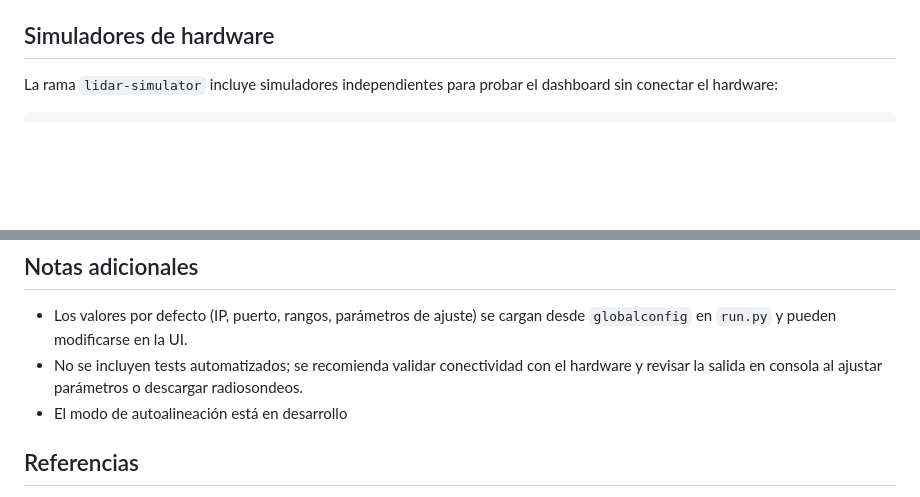
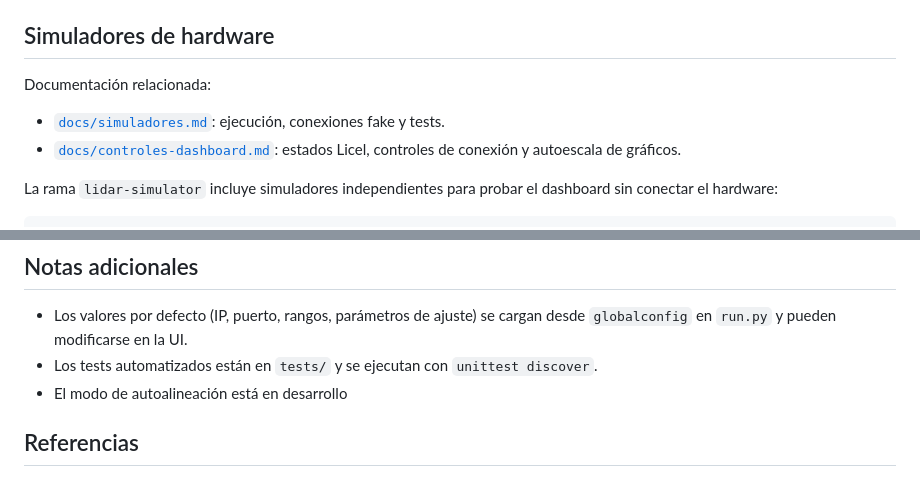
Before and after one commit to FedeVerstraeten/smnar-lidar-dashboard, a Markdown page: README.md, 2 parts joined by grey strips. GitHub-like rendering; blank space fills up the shorter version.

Commit message:
Document Licel controls and plot behavior

```diff
--- a/README.md
+++ b/README.md
@@ -71,6 +71,12 @@ python run.py
 
 ## Simuladores de hardware
 
+Documentación relacionada:
+
+- [`docs/simuladores.md`](docs/simuladores.md): ejecución, conexiones fake y tests.
+- [`docs/controles-dashboard.md`](docs/controles-dashboard.md): estados Licel,
+  controles de conexión y autoescala de gráficos.
+
 La rama `lidar-simulator` incluye simuladores independientes para probar el
 dashboard sin conectar el hardware:
 
@@ -117,7 +123,7 @@ python -m unittest discover -s tests -p "test_*.py" -v
 
 ## Notas adicionales
 - Los valores por defecto (IP, puerto, rangos, parámetros de ajuste) se cargan desde `globalconfig` en `run.py` y pueden modificarse en la UI.
-- No se incluyen tests automatizados; se recomienda validar conectividad con el hardware y revisar la salida en consola al ajustar parámetros o descargar radiosondeos.
+- Los tests automatizados están en `tests/` y se ejecutan con `unittest discover`.
 - El modo de autoalineación está en desarrollo
 
 ## Referencias
```
Also changed, not shown: docs/controles-dashboard.md (added, +67 -0 lines), docs/simuladores.md (+5 -0 lines).
